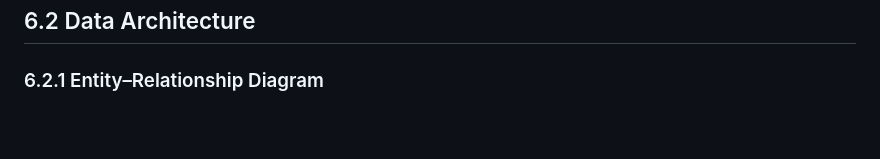
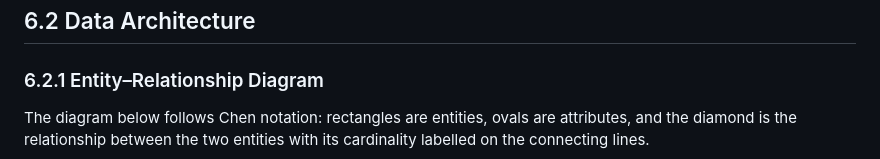
Before and after one commit to M4hdi-7/TrueSight-AI-Image-Detector, a Markdown page: docs/dissertation/FULL-DISSERTATION.md, the part around one of its changes. Rendered like a GitHub page; blank space fills up the shorter version.

````diff
--- a/docs/dissertation/FULL-DISSERTATION.md
+++ b/docs/dissertation/FULL-DISSERTATION.md
@@ -332,4 +332,6 @@ Two design choices warrant mention. First, **each external provider has its own
 
 ### 6.2.1 Entity–Relationship Diagram
 
+The diagram below follows Chen notation: rectangles are entities, ovals are attributes, and the diamond is the relationship between the two entities with its cardinality labelled on the connecting lines.
+
 ```mermaid
````
Also changed, not shown: other parts of docs/dissertation/FULL-DISSERTATION.md (+26 -14 lines), docs/dissertation/06-design.md (+28 -14 lines).
